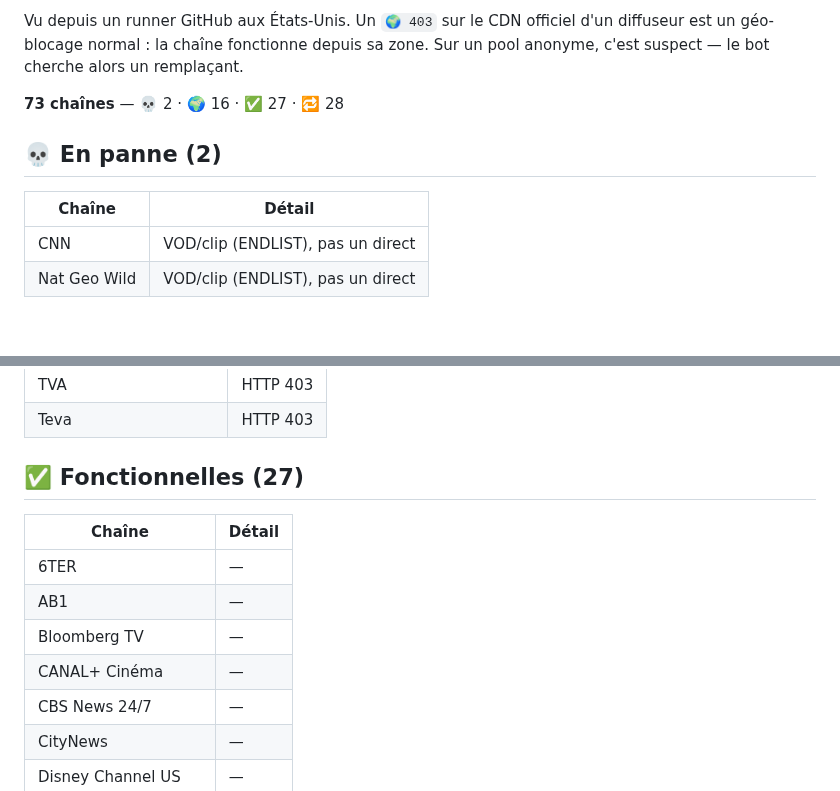
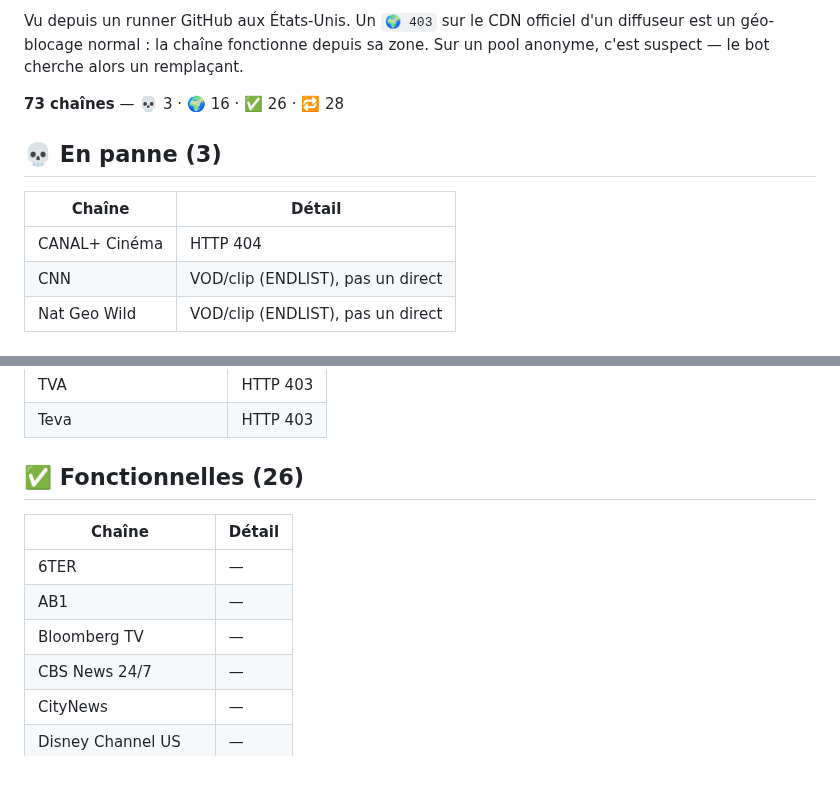
Before and after one commit to Benesty/iptv, a Markdown page: ETAT.md, 2 parts joined by grey strips. GitHub-like rendering.

Commit message:
Auto-heal: état des chaînes 2026-08-30 23:21

```diff
--- a/ETAT.md
+++ b/ETAT.md
@@ -4,13 +4,14 @@ _Mis à jour automatiquement par le bot le 2026-08-30 20:52 UTC._
 
 Vu depuis un runner GitHub aux États-Unis. Un `🌍 403` sur le CDN officiel d'un diffuseur est un géo-blocage normal : la chaîne fonctionne depuis sa zone. Sur un pool anonyme, c'est suspect — le bot cherche alors un remplaçant.
 
-**73 chaînes** — 💀 2 · 🌍 16 · ✅ 27 · 🔁 28
+**73 chaînes** — 💀 3 · 🌍 16 · ✅ 26 · 🔁 28
 
 
-## 💀 En panne (2)
+## 💀 En panne (3)
 
 | Chaîne | Détail |
 |---|---|
+| CANAL+ Cinéma | HTTP 404 |
 | CNN | VOD/clip (ENDLIST), pas un direct |
 | Nat Geo Wild | VOD/clip (ENDLIST), pas un direct |
 
@@ -35,14 +36,13 @@ Vu depuis un runner GitHub aux États-Unis. Un `🌍 403` sur le CDN officiel d'
 | TVA | HTTP 403 |
 | Teva | HTTP 403 |
 
-## ✅ Fonctionnelles (27)
+## ✅ Fonctionnelles (26)
 
 | Chaîne | Détail |
 |---|---|
 | 6TER | — |
 | AB1 | — |
 | Bloomberg TV | — |
-| CANAL+ Cinéma | — |
 | CBS News 24/7 | — |
 | CityNews | — |
 | Disney Channel US | — |
```
Also changed, not shown: other parts of ETAT.md (+1 -1 lines).
